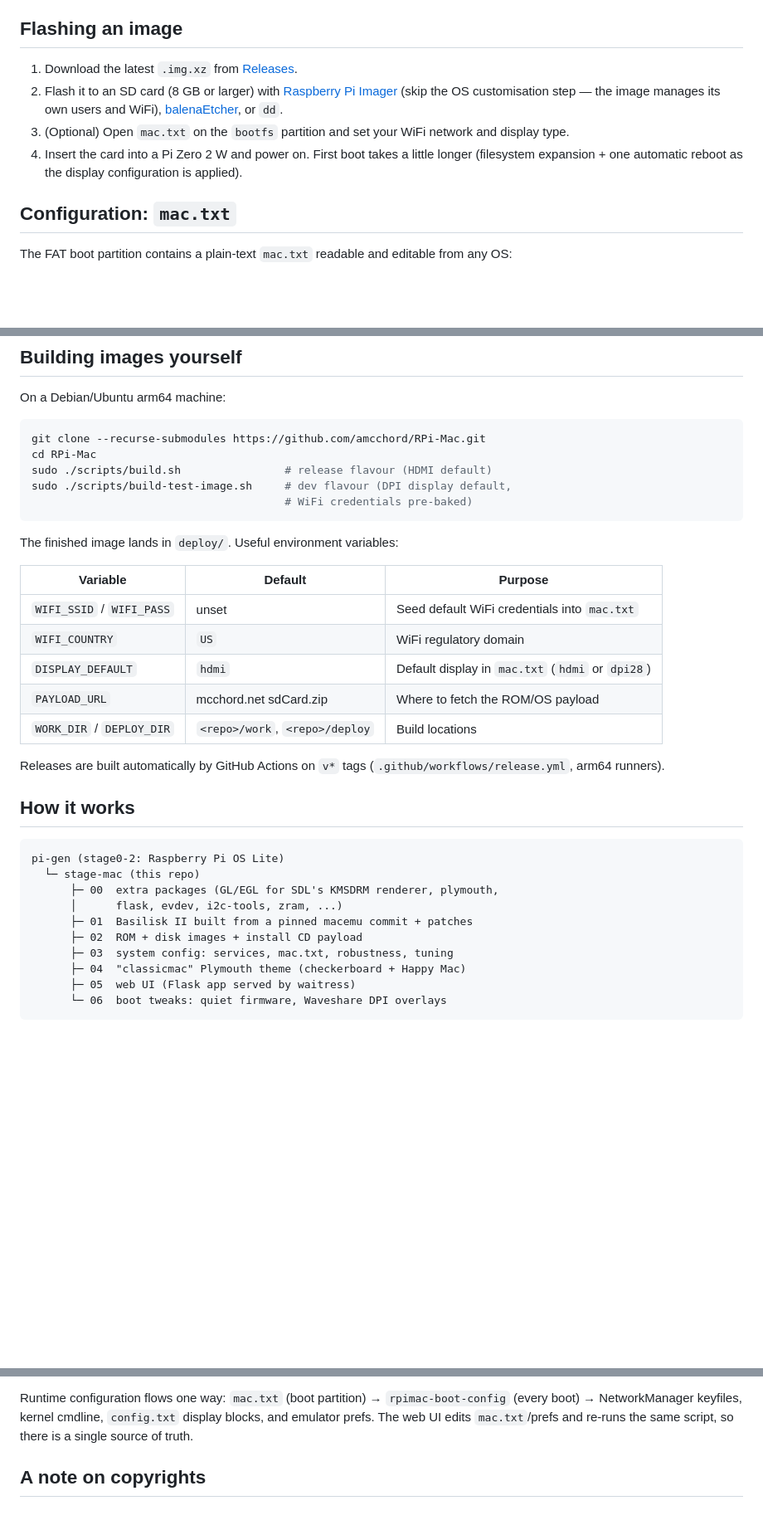
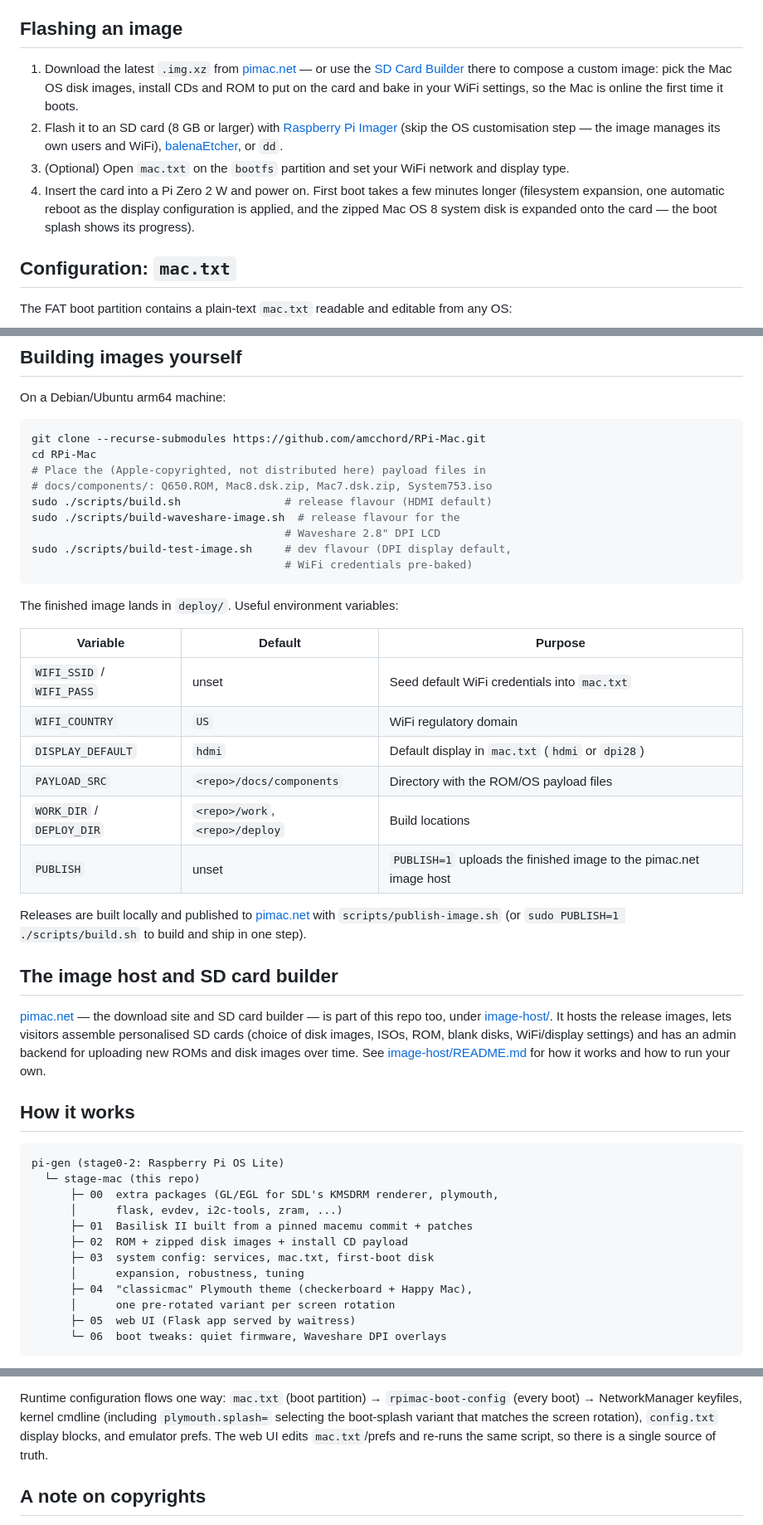
Before and after one commit to amcchord/RPi-Mac, a Markdown page: README.md, 3 parts joined by grey strips. Shown at 83% size. GitHub-like rendering; blank space fills up the shorter version.

Commit message:
README: document the builder, small zipped images, and local publishing
Co-authored-by: Cursor <cursoragent@cursor.com>

````diff
--- a/README.md
+++ b/README.md
@@ -47,8 +55,11 @@ Happy Mac, desktop.
 
 ## Flashing an image
 
-1. Download the latest `.img.xz` from
-   [Releases](https://github.com/amcchord/RPi-Mac/releases).
+1. Download the latest `.img.xz` from [pimac.net](https://pimac.net/) —
+   or use the [SD Card Builder](https://pimac.net/builder) there to
+   compose a custom image: pick the Mac OS disk images, install CDs and
+   ROM to put on the card and bake in your WiFi settings, so the Mac is
+   online the first time it boots.
 2. Flash it to an SD card (8 GB or larger) with
    [Raspberry Pi Imager](https://www.raspberrypi.com/software/) (skip the
    OS customisation step — the image manages its own users and WiFi),
@@ -56,8 +67,9 @@ Happy Mac, desktop.
 3. (Optional) Open `mac.txt` on the `bootfs` partition and set your WiFi
    network and display type.
 4. Insert the card into a Pi Zero 2 W and power on. First boot takes a
-   little longer (filesystem expansion + one automatic reboot as the
-   display configuration is applied).
+   few minutes longer (filesystem expansion, one automatic reboot as the
+   display configuration is applied, and the zipped Mac OS 8 system disk
+   is expanded onto the card — the boot splash shows its progress).
 
 ## Configuration: `mac.txt`
 
@@ -135,7 +149,11 @@ On a Debian/Ubuntu arm64 machine:
 ```bash
 git clone --recurse-submodules https://github.com/amcchord/RPi-Mac.git
 cd RPi-Mac
+# Place the (Apple-copyrighted, not distributed here) payload files in
+# docs/components/: Q650.ROM, Mac8.dsk.zip, Mac7.dsk.zip, System753.iso
 sudo ./scripts/build.sh                # release flavour (HDMI default)
+sudo ./scripts/build-waveshare-image.sh  # release flavour for the
+                                       # Waveshare 2.8" DPI LCD
 sudo ./scripts/build-test-image.sh     # dev flavour (DPI display default,
                                        # WiFi credentials pre-baked)
 ```
@@ -147,11 +165,23 @@ The finished image lands in `deploy/`. Useful environment variables:
 | `WIFI_SSID` / `WIFI_PASS` | unset | Seed default WiFi credentials into `mac.txt` |
 | `WIFI_COUNTRY` | `US` | WiFi regulatory domain |
 | `DISPLAY_DEFAULT` | `hdmi` | Default display in `mac.txt` (`hdmi` or `dpi28`) |
-| `PAYLOAD_URL` | mcchord.net sdCard.zip | Where to fetch the ROM/OS payload |
+| `PAYLOAD_SRC` | `<repo>/docs/components` | Directory with the ROM/OS payload files |
 | `WORK_DIR` / `DEPLOY_DIR` | `<repo>/work`, `<repo>/deploy` | Build locations |
+| `PUBLISH` | unset | `PUBLISH=1` uploads the finished image to the pimac.net image host |
 
-Releases are built automatically by GitHub Actions on `v*` tags
-(`.github/workflows/release.yml`, arm64 runners).
+Releases are built locally and published to [pimac.net](https://pimac.net/)
+with `scripts/publish-image.sh` (or `sudo PUBLISH=1 ./scripts/build.sh`
+to build and ship in one step).
+
+## The image host and SD card builder
+
+[pimac.net](https://pimac.net/) — the download site and SD card builder —
+is part of this repo too, under [image-host/](image-host/). It hosts the
+release images, lets visitors assemble personalised SD cards (choice of
+disk images, ISOs, ROM, blank disks, WiFi/display settings) and has an
+admin backend for uploading new ROMs and disk images over time. See
+[image-host/README.md](image-host/README.md) for how it works and how to
+run your own.
 
 ## How it works
 
@@ -161,9 +191,11 @@ pi-gen (stage0-2: Raspberry Pi OS Lite)
       ├─ 00  extra packages (GL/EGL for SDL's KMSDRM renderer, plymouth,
       │      flask, evdev, i2c-tools, zram, ...)
       ├─ 01  Basilisk II built from a pinned macemu commit + patches
-      ├─ 02  ROM + disk images + install CD payload
-      ├─ 03  system config: services, mac.txt, robustness, tuning
-      ├─ 04  "classicmac" Plymouth theme (checkerboard + Happy Mac)
+      ├─ 02  ROM + zipped disk images + install CD payload
+      ├─ 03  system config: services, mac.txt, first-boot disk
+      │      expansion, robustness, tuning
+      ├─ 04  "classicmac" Plymouth theme (checkerboard + Happy Mac),
+      │      one pre-rotated variant per screen rotation
       ├─ 05  web UI (Flask app served by waitress)
       └─ 06  boot tweaks: quiet firmware, Waveshare DPI overlays
 ```
@@ -193,9 +225,10 @@ Local patches carried against macemu
 
 Runtime configuration flows one way: `mac.txt` (boot partition) →
 `rpimac-boot-config` (every boot) → NetworkManager keyfiles, kernel
-cmdline, `config.txt` display blocks, and emulator prefs. The web UI
-edits `mac.txt`/prefs and re-runs the same script, so there is a single
-source of truth.
+cmdline (including `plymouth.splash=` selecting the boot-splash variant
+that matches the screen rotation), `config.txt` display blocks, and
+emulator prefs. The web UI edits `mac.txt`/prefs and re-runs the same
+script, so there is a single source of truth.
 
 ## A note on copyrights
 
````
Also changed, not shown: other parts of README.md (+15 -5 lines).
